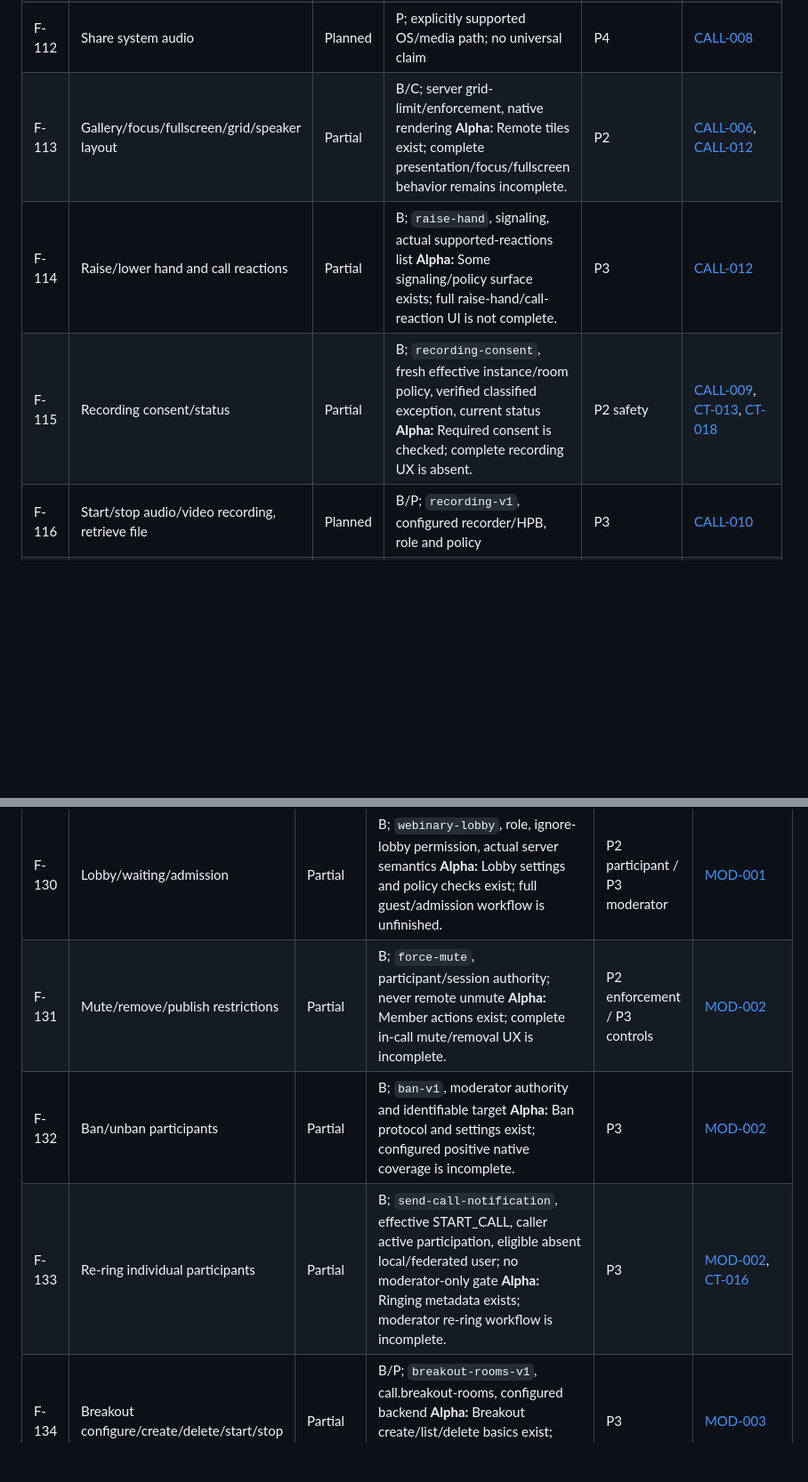
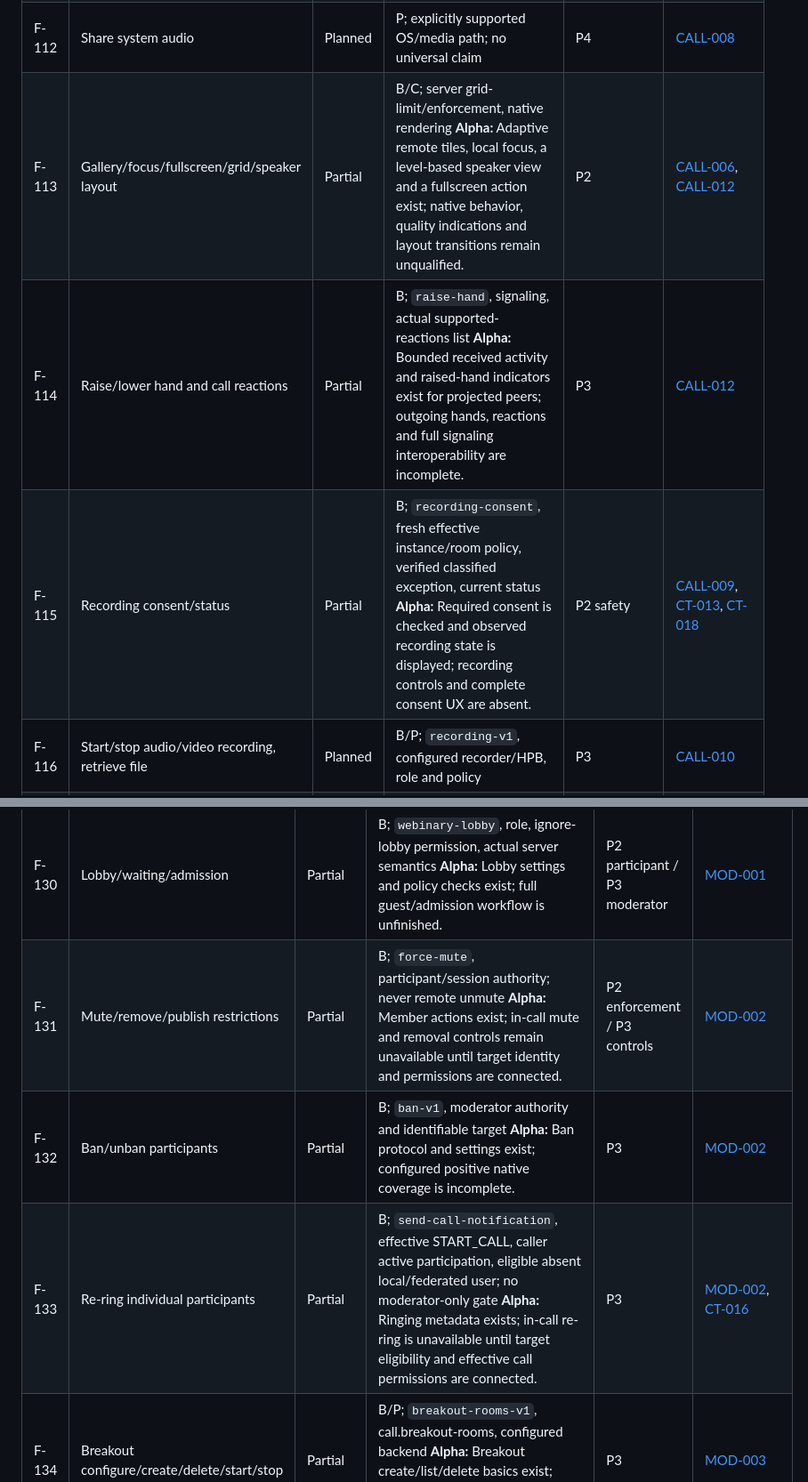
Before and after one commit to adapt2move/nextcloud-modern-talk, a Markdown page: docs/compatibility/feature-inventory.md, 2 parts joined by grey strips. Shown at 89% size. GitHub-like rendering; blank space fills up the shorter version.

```diff
--- a/docs/compatibility/feature-inventory.md
+++ b/docs/compatibility/feature-inventory.md
@@ -130,9 +130,9 @@ Evidence: S03, S04, S07, S10, S15, S19, S21. An advertised call API does not est
 | F-110 | Blur/virtual/custom backgrounds | Planned | B/P; native effects, predefined-background settings, upload permission | P4 | [CALL-007](../product/calls.md#call-007) |
 | F-111 | Screen/window sharing and remote shares | Planned | B/P; native picker/capture, screen publish permission, `video` | P2 | [CALL-008](../product/calls.md#call-008) |
 | F-112 | Share system audio | Planned | P; explicitly supported OS/media path; no universal claim | P4 | [CALL-008](../product/calls.md#call-008) |
-| F-113 | Gallery/focus/fullscreen/grid/speaker layout | Partial | B/C; server grid-limit/enforcement, native rendering **Alpha:** Remote tiles exist; complete presentation/focus/fullscreen behavior remains incomplete. | P2 | [CALL-006](../product/calls.md#call-006), [CALL-012](../product/calls.md#call-012) |
-| F-114 | Raise/lower hand and call reactions | Partial | B; `raise-hand`, signaling, actual supported-reactions list **Alpha:** Some signaling/policy surface exists; full raise-hand/call-reaction UI is not complete. | P3 | [CALL-012](../product/calls.md#call-012) |
-| F-115 | Recording consent/status | Partial | B; `recording-consent`, fresh effective instance/room policy, verified classified exception, current status **Alpha:** Required consent is checked; complete recording UX is absent. | P2 safety | [CALL-009](../product/calls.md#call-009), [CT-013](test-matrix.md#ct-013), [CT-018](test-matrix.md#ct-018) |
+| F-113 | Gallery/focus/fullscreen/grid/speaker layout | Partial | B/C; server grid-limit/enforcement, native rendering **Alpha:** Adaptive remote tiles, local focus, a level-based speaker view and a fullscreen action exist; native behavior, quality indications and layout transitions remain unqualified. | P2 | [CALL-006](../product/calls.md#call-006), [CALL-012](../product/calls.md#call-012) |
+| F-114 | Raise/lower hand and call reactions | Partial | B; `raise-hand`, signaling, actual supported-reactions list **Alpha:** Bounded received activity and raised-hand indicators exist for projected peers; outgoing hands, reactions and full signaling interoperability are incomplete. | P3 | [CALL-012](../product/calls.md#call-012) |
+| F-115 | Recording consent/status | Partial | B; `recording-consent`, fresh effective instance/room policy, verified classified exception, current status **Alpha:** Required consent is checked and observed recording state is displayed; recording controls and complete consent UX are absent. | P2 safety | [CALL-009](../product/calls.md#call-009), [CT-013](test-matrix.md#ct-013), [CT-018](test-matrix.md#ct-018) |
 | F-116 | Start/stop audio/video recording, retrieve file | Planned | B/P; `recording-v1`, configured recorder/HPB, role and policy | P3 | [CALL-010](../product/calls.md#call-010) |
 | F-117 | Call E2EE | Planned | B/P; call-end-to-end-encryption/config plus proven native crypto/key lifecycle | P2 gate/support | [CALL-011](../product/calls.md#call-011) |
 | F-118 | Live transcription/captions | Planned | B/P; call.live-transcription, provider/backend, native path and policy | P4; safety P2 | [CALL-013](../product/calls.md#call-013) |
@@ -148,9 +148,9 @@ Evidence: S03–S05, S07–S08, S10–S11, S21.
 | ID | Feature | Status | Support conditions / disposition | Phase | Specification and acceptance |
 | --- | --- | --- | --- | --- | --- |
 | F-130 | Lobby/waiting/admission | Partial | B; `webinary-lobby`, role, ignore-lobby permission, actual server semantics **Alpha:** Lobby settings and policy checks exist; full guest/admission workflow is unfinished. | P2 participant / P3 moderator | [MOD-001](../product/moderation-and-integrations.md#mod-001) |
-| F-131 | Mute/remove/publish restrictions | Partial | B; `force-mute`, participant/session authority; never remote unmute **Alpha:** Member actions exist; complete in-call mute/removal UX is incomplete. | P2 enforcement / P3 controls | [MOD-002](../product/moderation-and-integrations.md#mod-002) |
+| F-131 | Mute/remove/publish restrictions | Partial | B; `force-mute`, participant/session authority; never remote unmute **Alpha:** Member actions exist; in-call mute and removal controls remain unavailable until target identity and permissions are connected. | P2 enforcement / P3 controls | [MOD-002](../product/moderation-and-integrations.md#mod-002) |
 | F-132 | Ban/unban participants | Partial | B; `ban-v1`, moderator authority and identifiable target **Alpha:** Ban protocol and settings exist; configured positive native coverage is incomplete. | P3 | [MOD-002](../product/moderation-and-integrations.md#mod-002) |
-| F-133 | Re-ring individual participants | Partial | B; `send-call-notification`, effective START_CALL, caller active participation, eligible absent local/federated user; no moderator-only gate **Alpha:** Ringing metadata exists; moderator re-ring workflow is incomplete. | P3 | [MOD-002](../product/moderation-and-integrations.md#mod-002), [CT-016](test-matrix.md#ct-016) |
+| F-133 | Re-ring individual participants | Partial | B; `send-call-notification`, effective START_CALL, caller active participation, eligible absent local/federated user; no moderator-only gate **Alpha:** Ringing metadata exists; in-call re-ring is unavailable until target eligibility and effective call permissions are connected. | P3 | [MOD-002](../product/moderation-and-integrations.md#mod-002), [CT-016](test-matrix.md#ct-016) |
 | F-134 | Breakout configure/create/delete/start/stop | Partial | B/P; `breakout-rooms-v1`, call.breakout-rooms, configured backend **Alpha:** Breakout create/list/delete basics exist; assignment/switch/help/broadcast are incomplete. | P3 | [MOD-003](../product/moderation-and-integrations.md#mod-003) |
 | F-135 | Breakout manual/automatic/free assignments and moves | Planned | B/P; actual supported modes, room/session transitions | P3 | [MOD-003](../product/moderation-and-integrations.md#mod-003) |
 | F-136 | Breakout broadcast/help requests | Planned | B/P; relevant routes/permissions, parent room scope | P3 | [MOD-003](../product/moderation-and-integrations.md#mod-003) |
```
Also changed, not shown: other parts of docs/compatibility/feature-inventory.md (+6 -6 lines), docs/development.md (+6 -0 lines), docs/limitations.md (+10 -0 lines).
